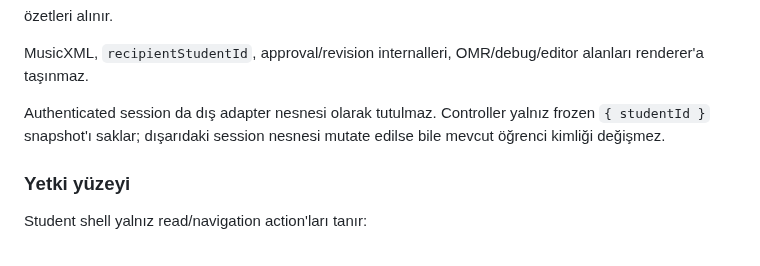
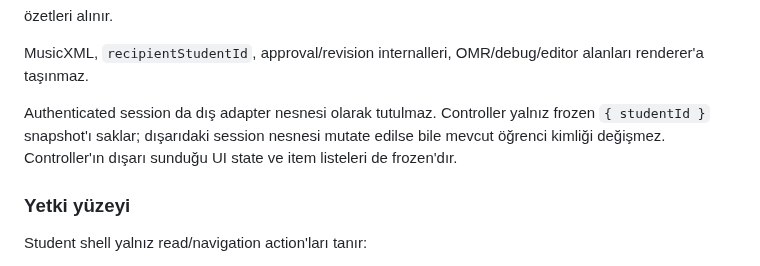
Before and after one commit to khfy7wpr5p-maker/st-student-app, a Markdown page: docs/architecture.md, the part around the change. GitHub-like rendering.

Commit message:
docs: record immutable STUDENT-03 state

```diff
--- a/docs/architecture.md
+++ b/docs/architecture.md
@@ -168,7 +168,7 @@ UI state'e yalnız:
 
 MusicXML, `recipientStudentId`, approval/revision internalleri, OMR/debug/editor alanları renderer'a taşınmaz.
 
-Authenticated session da dış adapter nesnesi olarak tutulmaz. Controller yalnız frozen `{ studentId }` snapshot'ı saklar; dışarıdaki session nesnesi mutate edilse bile mevcut öğrenci kimliği değişmez.
+Authenticated session da dış adapter nesnesi olarak tutulmaz. Controller yalnız frozen `{ studentId }` snapshot'ı saklar; dışarıdaki session nesnesi mutate edilse bile mevcut öğrenci kimliği değişmez. Controller'ın dışarı sunduğu UI state ve item listeleri de frozen'dır.
 
 ### Yetki yüzeyi
 
```
